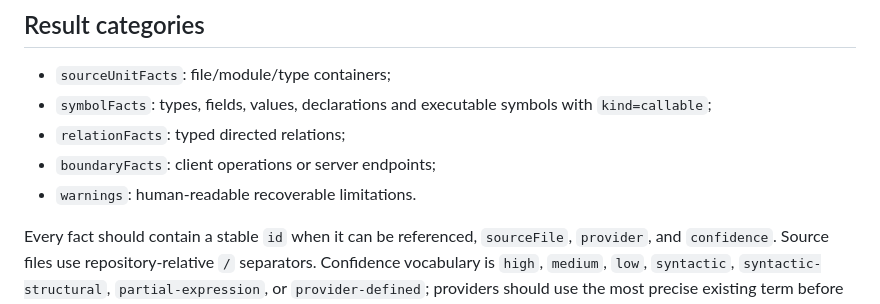
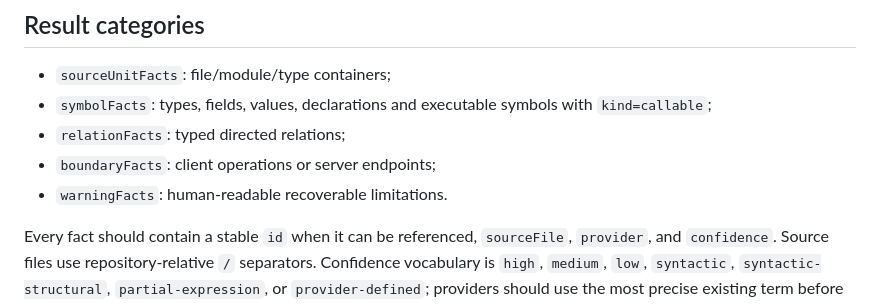
Before and after one commit to carstenartur/ai-knowledge-extractor, a Markdown page: docs/provider-spi.md, the part around the change. GitHub-like rendering.

Commit message:
docs: align provider result terminology with the SPI

```diff
--- a/docs/provider-spi.md
+++ b/docs/provider-spi.md
@@ -21,7 +21,7 @@ in `META-INF/services/org.aiknowledge.core.sourcespi.SourceKnowledgeProvider`.
 - `symbolFacts`: types, fields, values, declarations and executable symbols with `kind=callable`;
 - `relationFacts`: typed directed relations;
 - `boundaryFacts`: client operations or server endpoints;
-- `warnings`: human-readable recoverable limitations.
+- `warningFacts`: human-readable recoverable limitations.
 
 Every fact should contain a stable `id` when it can be referenced, `sourceFile`, `provider`, and
 `confidence`. Source files use repository-relative `/` separators. Confidence vocabulary is
```
